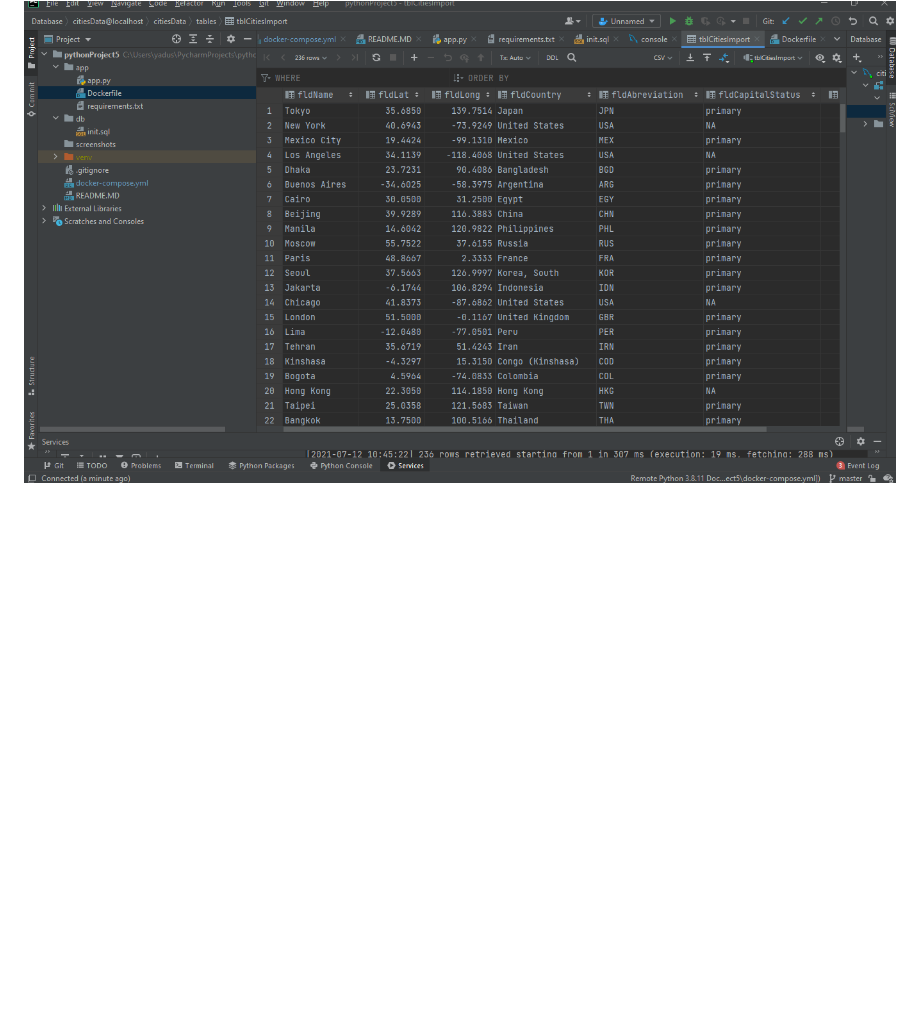
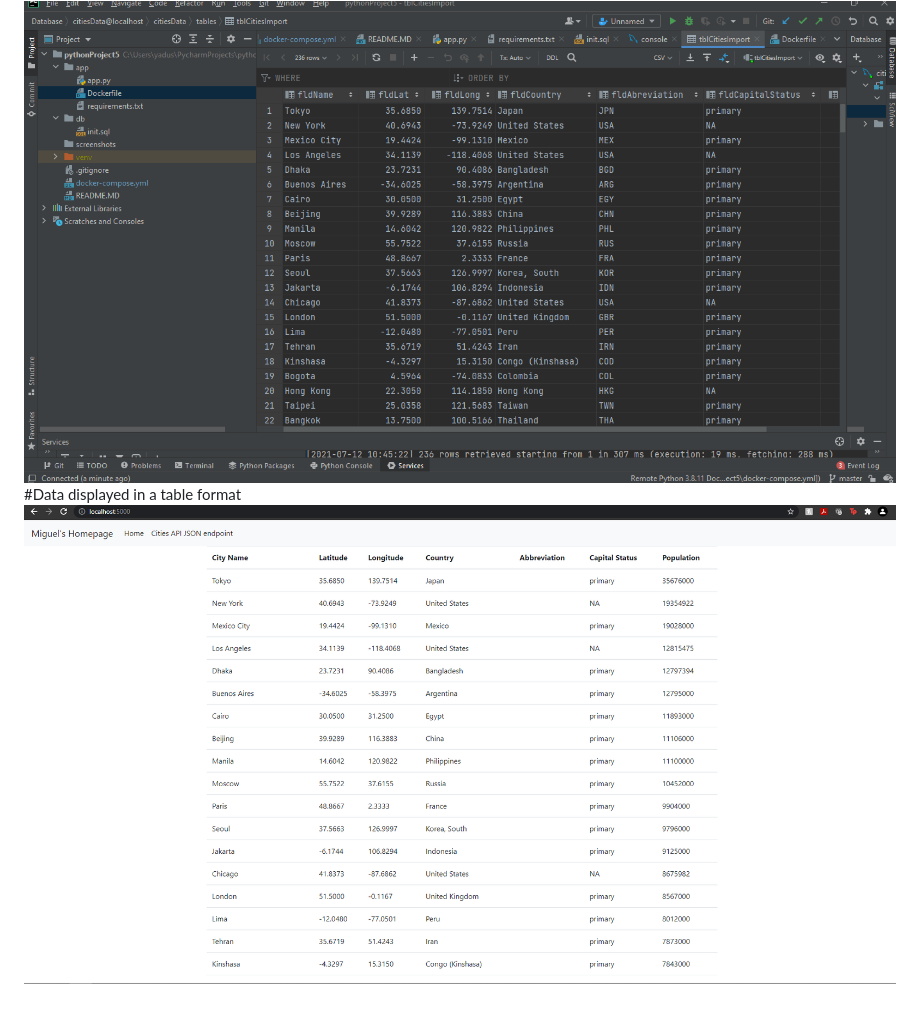
Before and after one commit to aryasuva2250/Homework4, a Markdown page: README.MD, the part around the change. Rendered like a GitHub page; pictures changed too: screenshots/tableViewResults.PNG (added); blank space fills up the shorter version.

Commit message:
Task: updated app and docker file and readme

```diff
--- a/README.MD
+++ b/README.MD
@@ -7,3 +7,5 @@ This project is a homework assignment to teach how to get Pycharm setup with Doc
 ![postman request output](screenshots/postman.PNG)
 #SQL Data Screenshot
 ![pycharm data query](screenshots/query.PNG)
+#Data displayed in a table format
+![pycharm data query](screenshots/tableViewResults.PNG)
```
Also changed, not shown: 2 other files.
